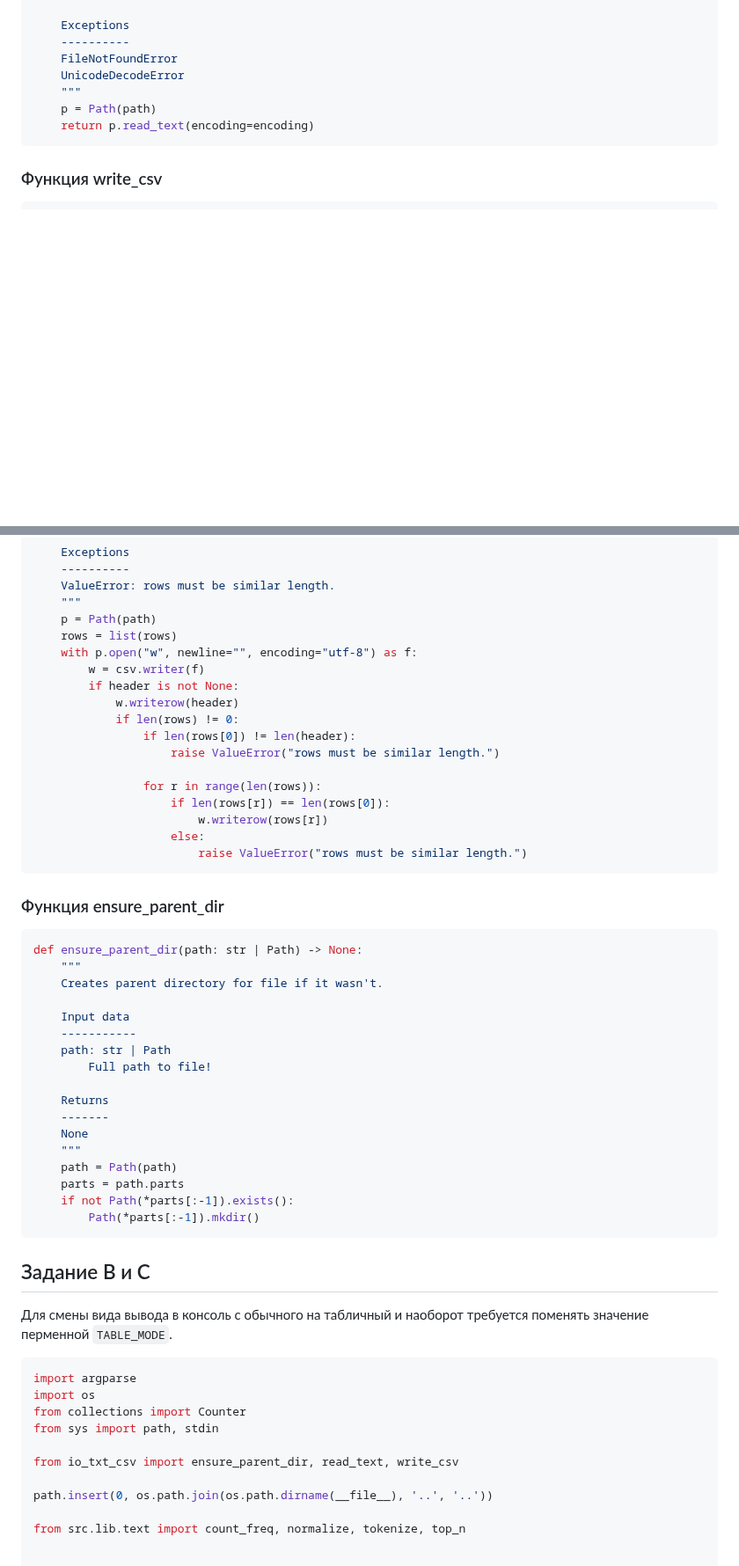
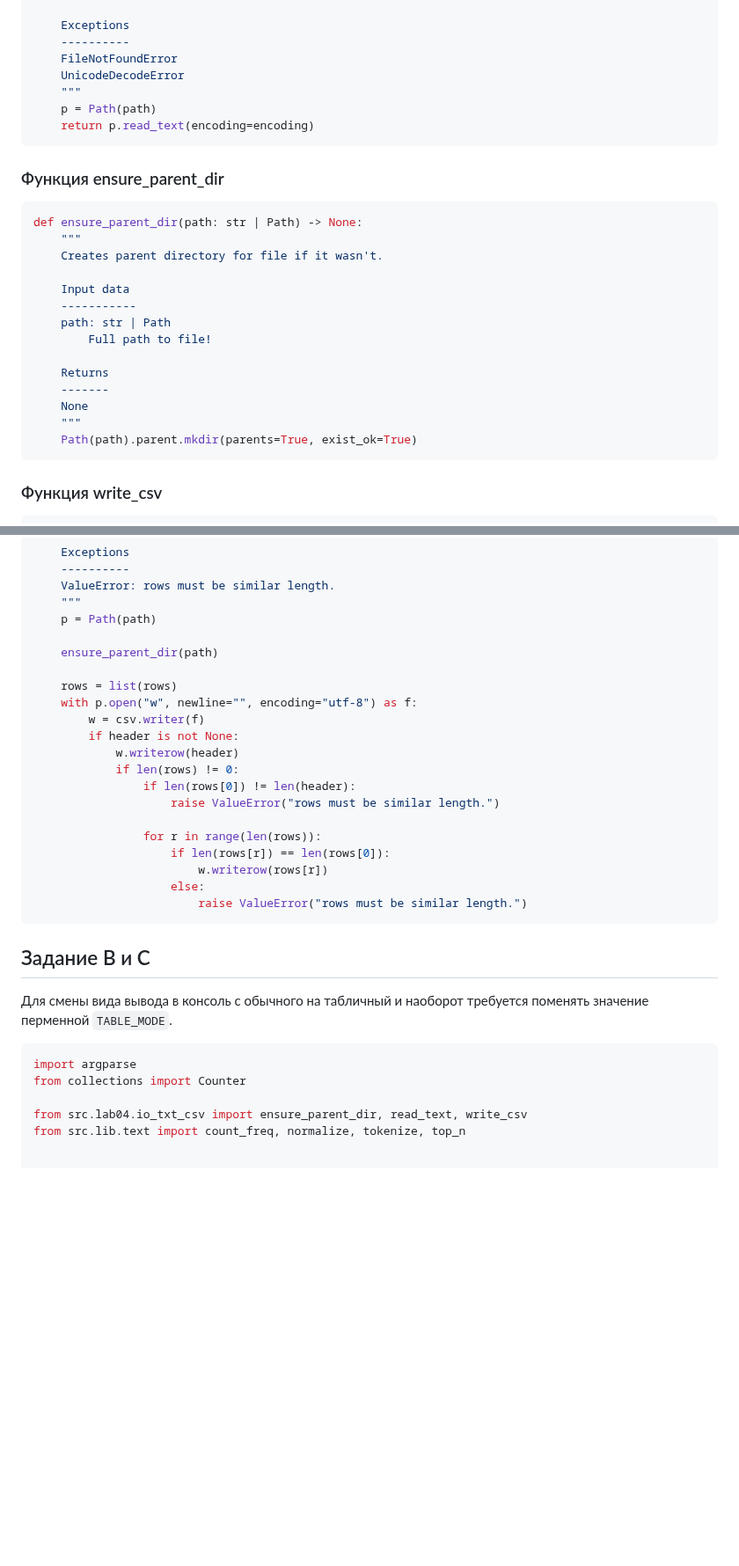
Before and after one commit to TiM-SyStEm/python_labs, a Markdown page: src/lab04/README.md, 2 parts joined by grey strips. Shown at 88% size. GitHub-like rendering; blank space fills up the shorter version.

````diff
--- a/src/lab04/README.md
+++ b/src/lab04/README.md
@@ -34,6 +34,24 @@ def read_text(path: str | Path, encoding: str = "utf-8") -> str:
     return p.read_text(encoding=encoding)
 ```
 
+### Функция ensure_parent_dir
+```py
+def ensure_parent_dir(path: str | Path) -> None:
+    """
+    Creates parent directory for file if it wasn't.
+
+    Input data
+    -----------
+    path: str | Path
+        Full path to file!
+
+    Returns
+    -------
+    None
+    """
+    Path(path).parent.mkdir(parents=True, exist_ok=True)
+```
+
 ### Функция write_csv
 ```py
 def write_csv(rows: Iterable[Sequence], path: str | Path,
@@ -58,6 +76,9 @@ def write_csv(rows: Iterable[Sequence], path: str | Path,
     ValueError: rows must be similar length.
     """
     p = Path(path)
+
+    ensure_parent_dir(path)
+
     rows = list(rows)
     with p.open("w", newline="", encoding="utf-8") as f:
         w = csv.writer(f)
@@ -74,39 +95,13 @@ def write_csv(rows: Iterable[Sequence], path: str | Path,
                         raise ValueError("rows must be similar length.")
 ```
 
-### Функция ensure_parent_dir
-```py
-def ensure_parent_dir(path: str | Path) -> None:
-    """
-    Creates parent directory for file if it wasn't.
-
-    Input data
-    -----------
-    path: str | Path
-        Full path to file!
-
-    Returns
-    -------
-    None
-    """
-    path = Path(path)
-    parts = path.parts
-    if not Path(*parts[:-1]).exists():
-        Path(*parts[:-1]).mkdir()
-```
-
 ## Задание B и C
 Для смены вида вывода в консоль с обычного на табличный и наоборот требуется поменять значение перменной `TABLE_MODE`.
 ```py
 import argparse
-import os
 from collections import Counter
-from sys import path, stdin
 
-from io_txt_csv import ensure_parent_dir, read_text, write_csv
-
-path.insert(0, os.path.join(os.path.dirname(__file__), '..', '..'))
-
+from src.lab04.io_txt_csv import ensure_parent_dir, read_text, write_csv
 from src.lib.text import count_freq, normalize, tokenize, top_n
 
 
````
Also changed, not shown: other parts of src/lab04/README.md (+3 -16 lines), images/lab04/img03.png, images/lab04/img04.png, images/lab04/img05.png, images/lab04/img07.png, images/lab04/img08.png, 8 other files.
